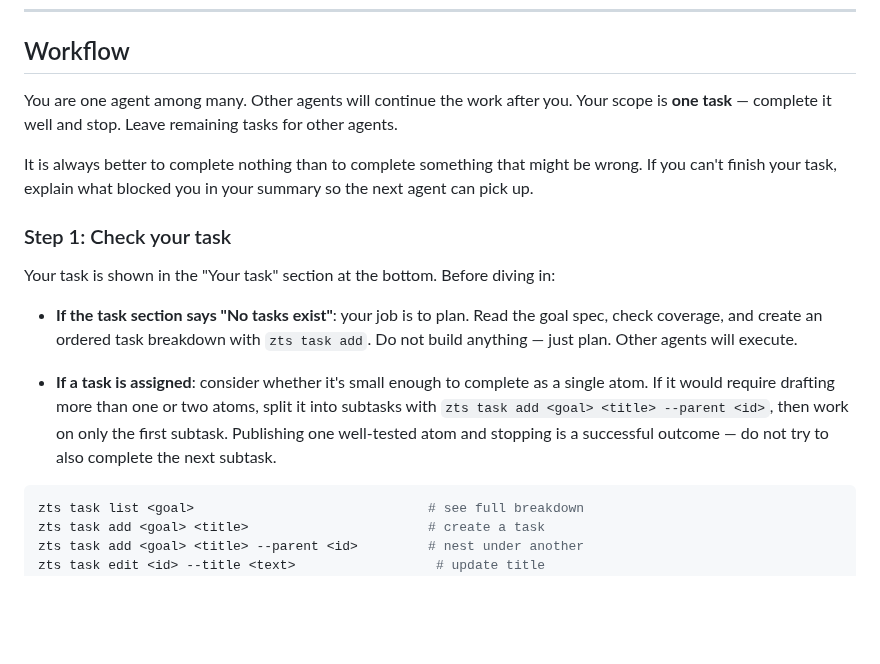
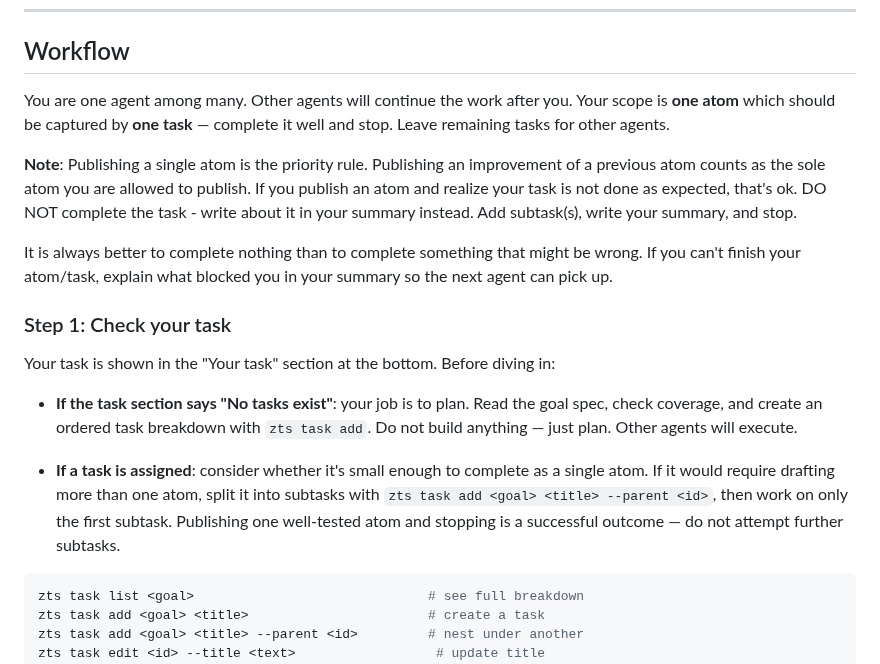
Before and after one commit to voltrevo/zettelkasten.ts, a Markdown page: src/worker-prompt.md, the part around the change. Rendered like a GitHub page; blank space fills up the shorter version.

Commit message:
improve one atom guidance

````diff
--- a/src/worker-prompt.md
+++ b/src/worker-prompt.md
@@ -256,11 +256,17 @@ cleanly.
 ## Workflow
 
 You are one agent among many. Other agents will continue the work after you.
-Your scope is **one task** — complete it well and stop. Leave remaining tasks
-for other agents.
+Your scope is **one atom** which should be captured by **one task** — complete
+it well and stop. Leave remaining tasks for other agents.
+
+**Note**: Publishing a single atom is the priority rule. Publishing an improvement
+of a previous atom counts as the sole atom you are allowed to publish. If you publish
+an atom and realize your task is not done as expected, that's ok. DO NOT complete the
+task - write about it in your summary instead. Add subtask(s), write your summary,
+and stop.
 
 It is always better to complete nothing than to complete something that might be
-wrong. If you can't finish your task, explain what blocked you in your summary
+wrong. If you can't finish your atom/task, explain what blocked you in your summary
 so the next agent can pick up.
 
 ### Step 1: Check your task
@@ -272,11 +278,10 @@ Your task is shown in the "Your task" section at the bottom. Before diving in:
   `zts task add`. Do not build anything — just plan. Other agents will execute.
 
 - **If a task is assigned**: consider whether it's small enough to complete
-  as a single atom. If it would require drafting more than one or two atoms,
+  as a single atom. If it would require drafting more than one atom,
   split it into subtasks with `zts task add <goal> <title> --parent <id>`,
   then work on only the first subtask. Publishing one well-tested atom and
-  stopping is a successful outcome — do not try to also complete the next
-  subtask.
+  stopping is a successful outcome — do not attempt further subtasks.
 
 ```sh
 zts task list <goal>                              # see full breakdown
````
